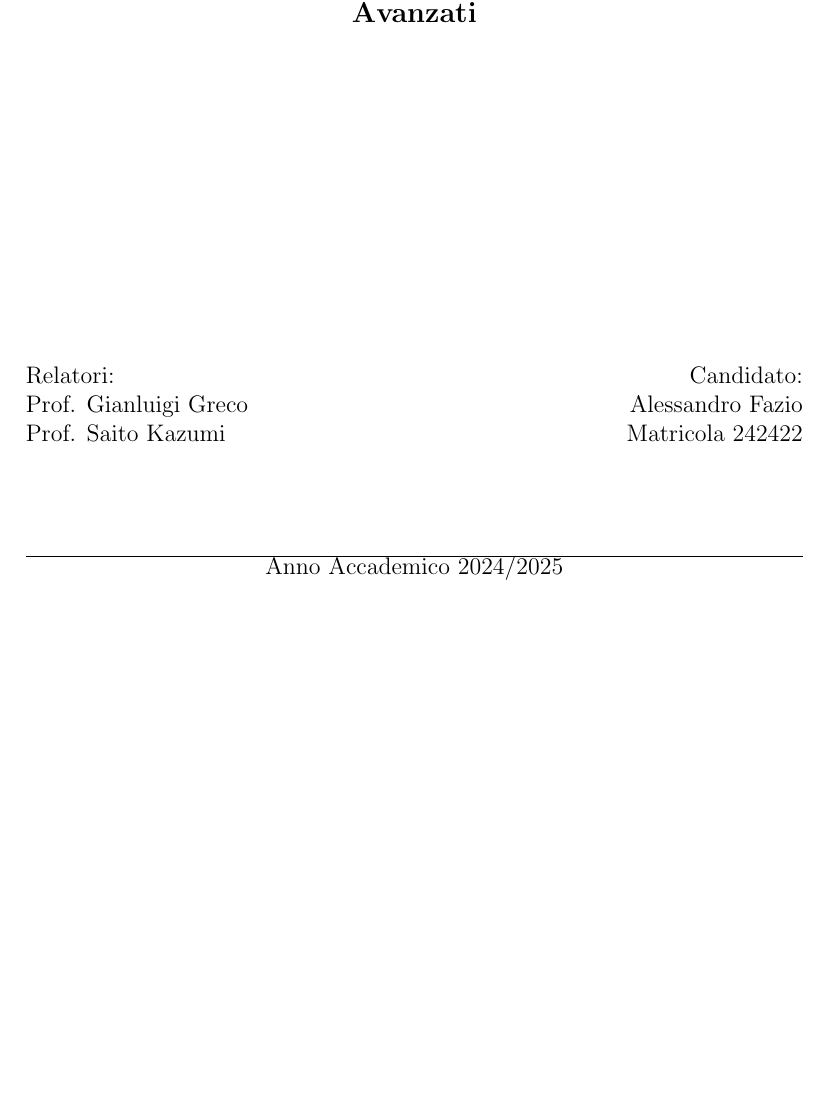
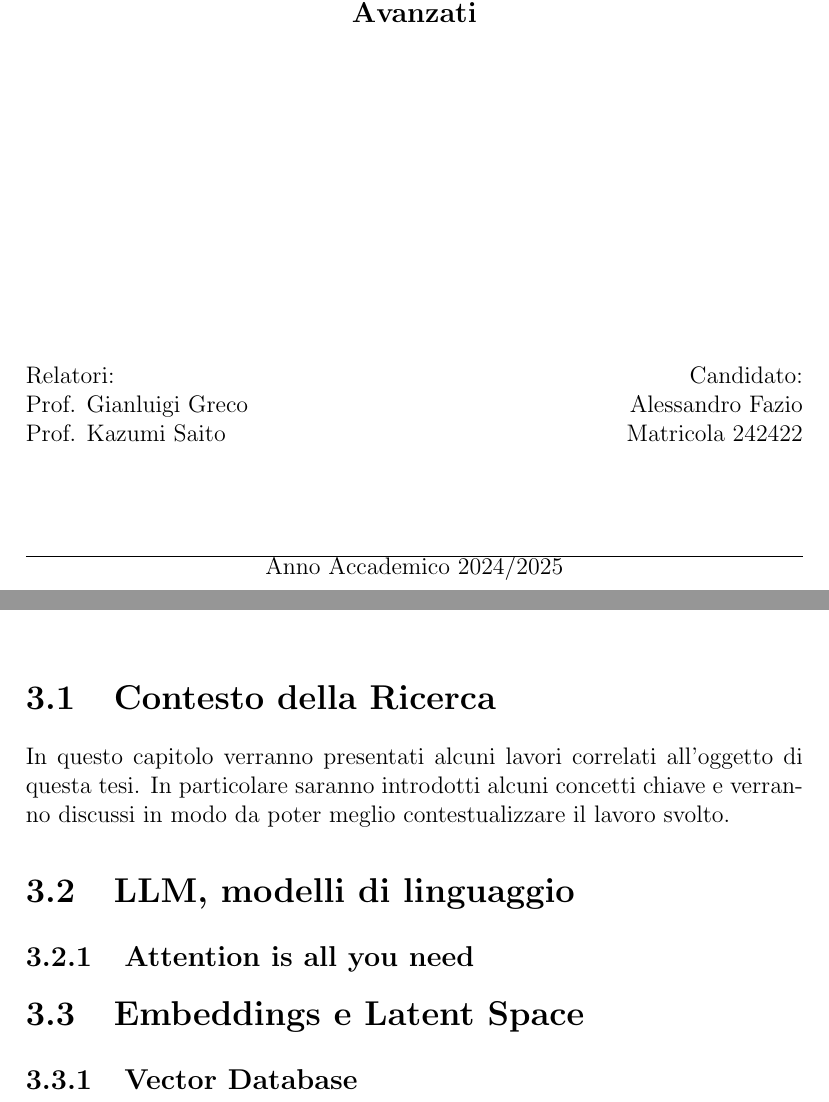
Before and after one commit to AlexFazio64/gaen-thesis, a LaTeX thesis (thesis.tex, which reads chapters/3.tex): part of page 1 of 13 before the commit and two parts of pages 1 and 9 of 13 after it, the two joined at a grey line, cut so that both start at the same text, the shorter picture padded with empty space. Compiled offline with pdfLaTeX.

Commit message:
Chapter 3 initial structure

```diff
--- a/chapters/3.tex
+++ b/chapters/3.tex
@@ -1,2 +1,22 @@
 \chapter{Lavori correlati}
 \label{ch:lavori-correlati}
+
+\section{Contesto della Ricerca}
+\label{sec:contesto-della-ricerca}
+In questo capitolo verranno presentati alcuni lavori
+correlati all'oggetto di questa tesi.
+In particolare saranno introdotti alcuni concetti chiave e
+verranno discussi in modo da poter meglio contestualizzare
+il lavoro svolto.
+
+\section{LLM, modelli di linguaggio}
+\label{sec:llm-modelli-di-linguaggio}
+
+\subsection{Attention is all you need}
+\label{sec:attention-is-all-you-need}
+
+\section{Embeddings e Latent Space}
+\label{sec:embedding-e-latent-space}
+
+\subsection{Vector Database}
+\label{sec:vector-database}
--- a/thesis.tex
+++ b/thesis.tex
@@ -24,7 +24,6 @@
 \usepackage{enumitem}
 \usepackage{wrapfig}
 \usepackage{lipsum}
-\usepackage{fancyhdr}
 \usepackage{titlesec}
 \usepackage{multicol}
 \usepackage{svg}
@@ -60,7 +59,7 @@
     \noindent\begin{tabularx}{\textwidth}{@{}l @{\extracolsep{\fill}} r@{}}
       Relatori:       & Candidato:       \\ Prof.
       Gianluigi Greco & Alessandro Fazio \\ Prof.
-      Saito Kazumi    & Matricola 242422 \\
+      Kazumi Saito    & Matricola 242422 \\
     \end{tabularx}
 
     \vfill
```
Also changed, not shown: thesis.pdf, thesis.tex (2 more changed lines).
